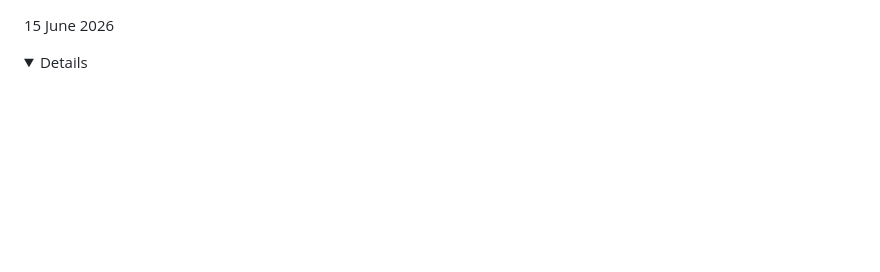
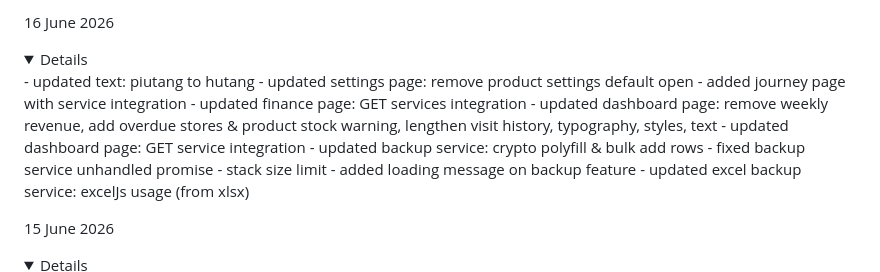
Before and after one commit to arkanafaisal/juragan-titip, a Markdown page: update.md, the part around the change. Drawn GitHub-style; folded sections open; blank space fills up the shorter version.

Commit message:
16 June 2026

```diff
--- a/update.md
+++ b/update.md
@@ -1,3 +1,17 @@
+16 June 2026
+<details>
+- updated text: piutang to hutang
+- updated settings page: remove product settings default open
+- added journey page with service integration
+- updated finance page: GET services integration
+- updated dashboard page: remove weekly revenue, add overdue stores & product stock warning, lengthen visit history, typography, styles, text
+- updated dashboard page: GET service integration
+- updated backup service: crypto polyfill & bulk add rows
+- fixed backup service unhandled promise - stack size limit
+- added loading message on backup feature
+- updated excel backup service: excelJs usage (from xlsx)
+</details>
+
 15 June 2026
 <details>
 - added dashboard page (UI)
```
Also changed, not shown: log.md (+16 -0 lines).
